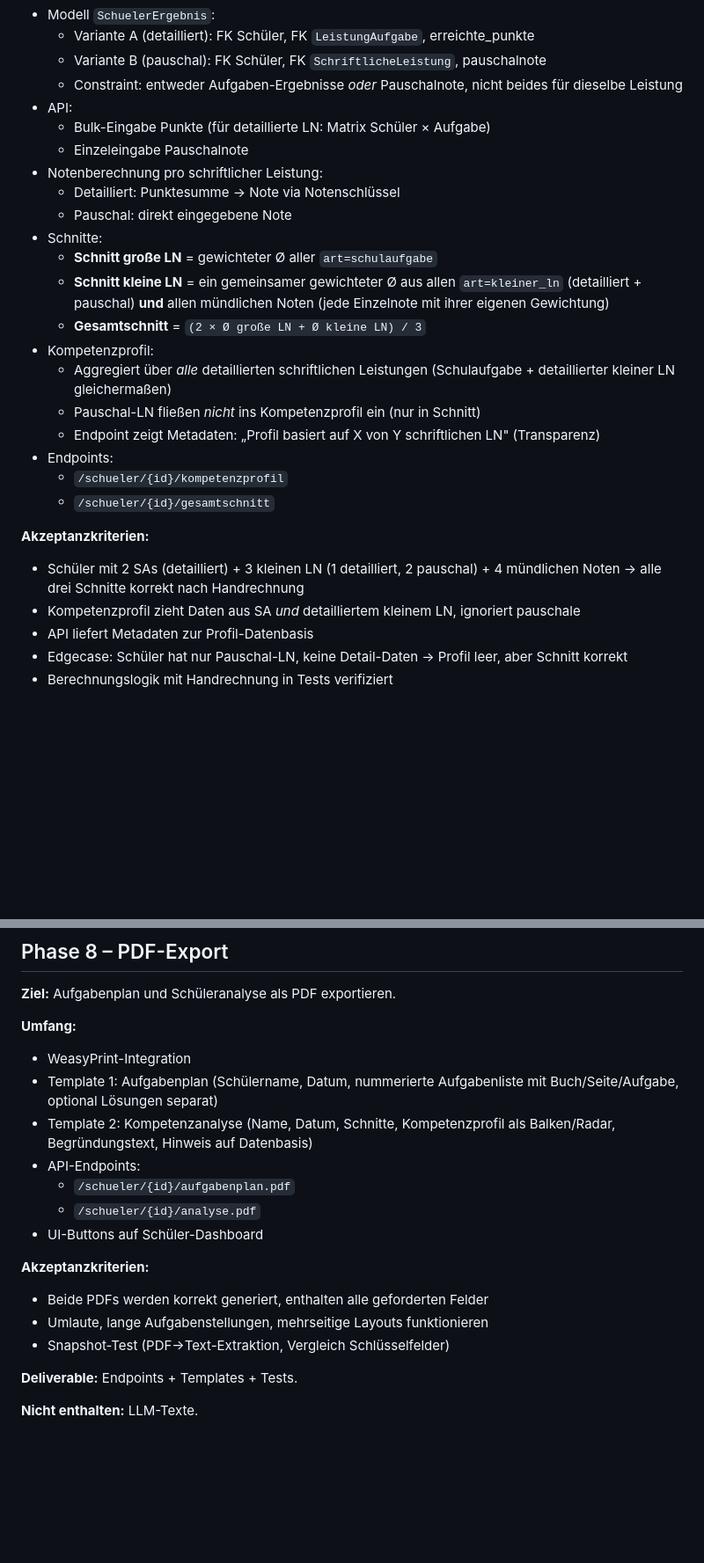
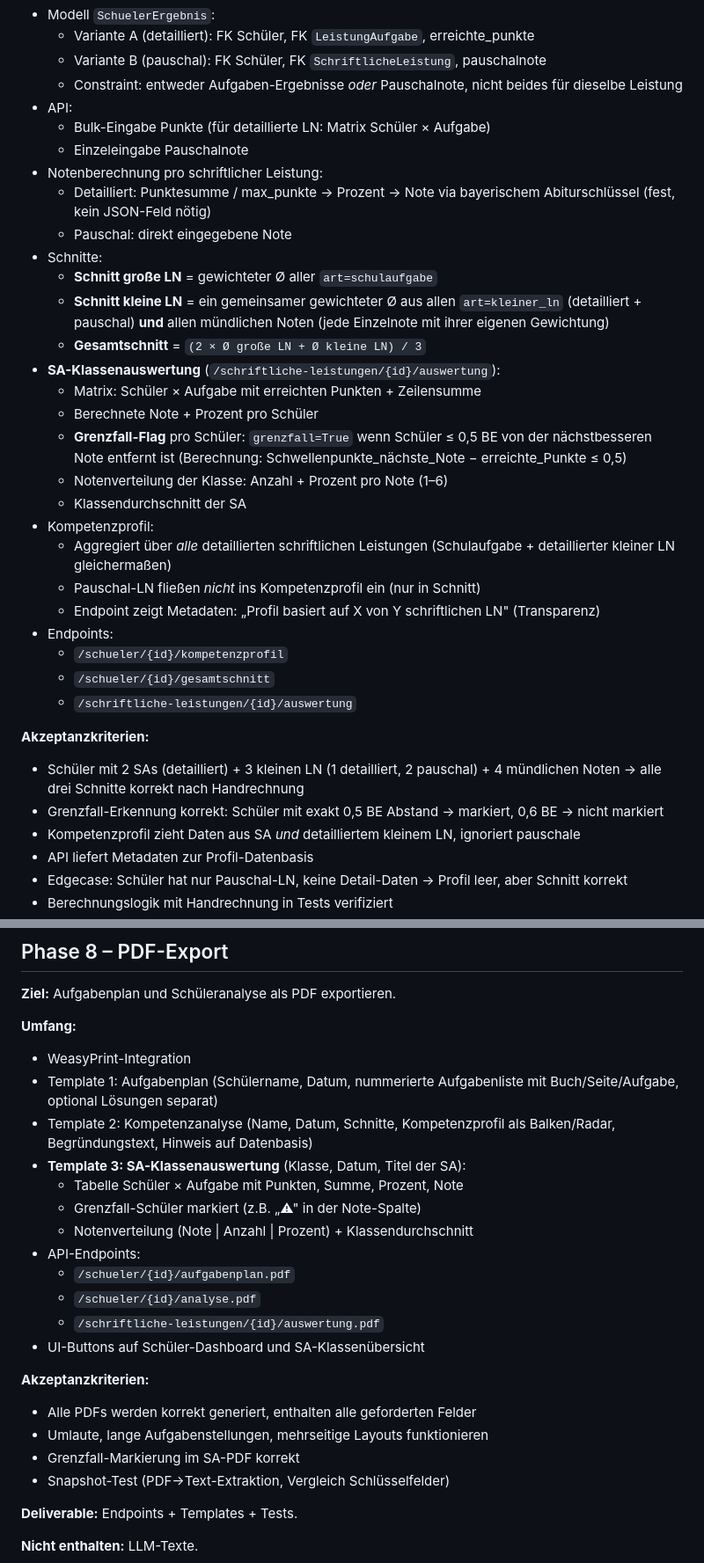
Before and after one commit to anbic8/delta, a Markdown page: Buildplan.md, 2 parts joined by grey strips. Shown at 88% size. GitHub-like rendering; blank space fills up the shorter version.

Commit message:
Buildplan: SA-Auswertung, Grenzfall-Erkennung, bayerischer Notenschlüssel
- Notenschlüssel fest als bayerischer Abiturschlüssel (1≥85%...6<20%)
- Phase 4: SA-Klassenauswertung mit Grenzfall-Flag (≤0,5 BE zur nächsten Note)
- Phase 5: SA-Übersichtsseite mit farblicher Grenzfall-Markierung
- Phase 8: Template 3 für SA-Klassenauswertung als PDF

Co-Authored-By: Claude Sonnet 4.6 <noreply@anthropic.com>

```diff
--- a/Buildplan.md
+++ b/Buildplan.md
@@ -146,12 +146,18 @@
   - Bulk-Eingabe Punkte (für detaillierte LN: Matrix Schüler × Aufgabe)
   - Einzeleingabe Pauschalnote
 - Notenberechnung pro schriftlicher Leistung:
-  - Detailliert: Punktesumme → Note via Notenschlüssel
+  - Detailliert: Punktesumme / max_punkte → Prozent → Note via bayerischem Abiturschlüssel (fest, kein JSON-Feld nötig)
   - Pauschal: direkt eingegebene Note
 - Schnitte:
   - **Schnitt große LN** = gewichteter Ø aller `art=schulaufgabe`
   - **Schnitt kleine LN** = ein gemeinsamer gewichteter Ø aus allen `art=kleiner_ln` (detailliert + pauschal) **und** allen mündlichen Noten (jede Einzelnote mit ihrer eigenen Gewichtung)
   - **Gesamtschnitt** = `(2 × Ø große LN + Ø kleine LN) / 3`
+- **SA-Klassenauswertung** (`/schriftliche-leistungen/{id}/auswertung`):
+  - Matrix: Schüler × Aufgabe mit erreichten Punkten + Zeilensumme
+  - Berechnete Note + Prozent pro Schüler
+  - **Grenzfall-Flag** pro Schüler: `grenzfall=True` wenn Schüler ≤ 0,5 BE von der nächstbesseren Note entfernt ist (Berechnung: Schwellenpunkte_nächste_Note − erreichte_Punkte ≤ 0,5)
+  - Notenverteilung der Klasse: Anzahl + Prozent pro Note (1–6)
+  - Klassendurchschnitt der SA
 - Kompetenzprofil:
   - Aggregiert über *alle* detaillierten schriftlichen Leistungen (Schulaufgabe + detaillierter kleiner LN gleichermaßen)
   - Pauschal-LN fließen *nicht* ins Kompetenzprofil ein (nur in Schnitt)
@@ -159,9 +165,11 @@
 - Endpoints:
   - `/schueler/{id}/kompetenzprofil`
   - `/schueler/{id}/gesamtschnitt`
+  - `/schriftliche-leistungen/{id}/auswertung`
 
 **Akzeptanzkriterien:**
 - Schüler mit 2 SAs (detailliert) + 3 kleinen LN (1 detailliert, 2 pauschal) + 4 mündlichen Noten → alle drei Schnitte korrekt nach Handrechnung
+- Grenzfall-Erkennung korrekt: Schüler mit exakt 0,5 BE Abstand → markiert, 0,6 BE → nicht markiert
 - Kompetenzprofil zieht Daten aus SA *und* detailliertem kleinem LN, ignoriert pauschale
 - API liefert Metadaten zur Profil-Datenbasis
 - Edgecase: Schüler hat nur Pauschal-LN, keine Detail-Daten → Profil leer, aber Schnitt korrekt
@@ -267,14 +280,20 @@
 - WeasyPrint-Integration
 - Template 1: Aufgabenplan (Schülername, Datum, nummerierte Aufgabenliste mit Buch/Seite/Aufgabe, optional Lösungen separat)
 - Template 2: Kompetenzanalyse (Name, Datum, Schnitte, Kompetenzprofil als Balken/Radar, Begründungstext, Hinweis auf Datenbasis)
+- **Template 3: SA-Klassenauswertung** (Klasse, Datum, Titel der SA):
+  - Tabelle Schüler × Aufgabe mit Punkten, Summe, Prozent, Note
+  - Grenzfall-Schüler markiert (z.B. „⚠" in der Note-Spalte)
+  - Notenverteilung (Note | Anzahl | Prozent) + Klassendurchschnitt
 - API-Endpoints:
   - `/schueler/{id}/aufgabenplan.pdf`
   - `/schueler/{id}/analyse.pdf`
-- UI-Buttons auf Schüler-Dashboard
+  - `/schriftliche-leistungen/{id}/auswertung.pdf`
+- UI-Buttons auf Schüler-Dashboard und SA-Klassenübersicht
 
 **Akzeptanzkriterien:**
-- Beide PDFs werden korrekt generiert, enthalten alle geforderten Felder
+- Alle PDFs werden korrekt generiert, enthalten alle geforderten Felder
 - Umlaute, lange Aufgabenstellungen, mehrseitige Layouts funktionieren
+- Grenzfall-Markierung im SA-PDF korrekt
 - Snapshot-Test (PDF→Text-Extraktion, Vergleich Schlüsselfelder)
 
 **Deliverable:** Endpoints + Templates + Tests.
```
Also changed, not shown: other parts of Buildplan.md (+7 -2 lines).
